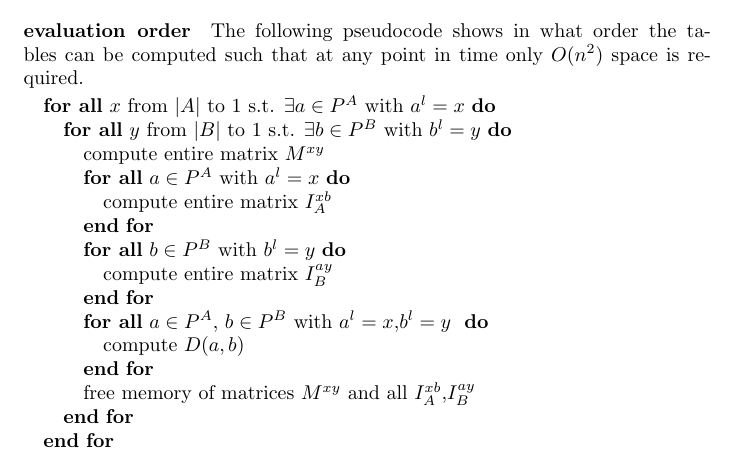
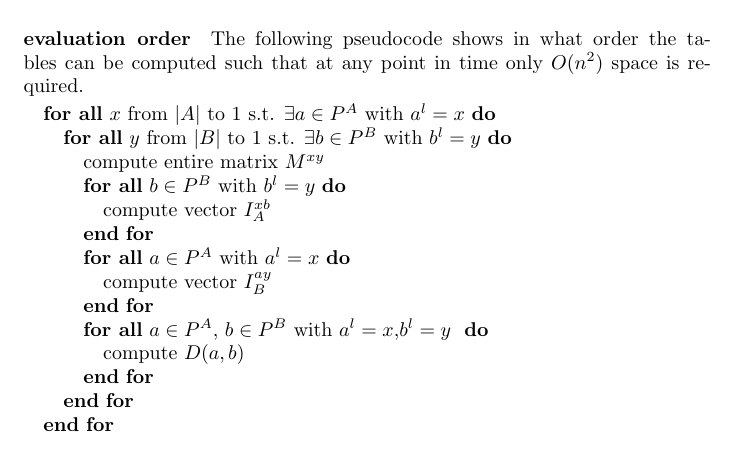
Before and after one commit to s-will/LocARNA, a LaTeX document (Ideas/locarna-ng.tex): part of page 5 of 7, cut so that both start at the same text. Compiled offline with pdfLaTeX; a LaTeX package or settings file that is missing is left out.

Commit message:
Edit locarna ng ideas

```diff
--- a/Ideas/locarna-ng.tex
+++ b/Ideas/locarna-ng.tex
@@ -324,16 +324,16 @@ required.
 \FORALL {$x$ from $|A|$ to $1$ s.t. $\exists a\in P^A $ with $ a^l=x$}
   \FORALL {$y$ from $|B|$ to $1$ s.t. $\exists b\in P^B $ with $ b^l=y$}
     \STATE compute entire matrix $M^{xy}$
+    \FORALL {$b\in P^B$ with $b^l=y$}
+      \STATE compute vector $I_A^{xb}$
+    \ENDFOR
     \FORALL {$a\in P^A$ with $a^l=x$}
-      \STATE compute entire matrix $I_A^{xb}$
-    \ENDFOR
-    \FORALL {$b\in P^B$ with $b^l=y$}
-      \STATE compute entire matrix $I_B^{ay}$
+      \STATE compute vector $I_B^{ay}$
     \ENDFOR
     \FORALL {$a\in P^A$, $b\in P^B$ with $a^l=x$,$b^l=y$ }
       \STATE compute $\DTmat{a}{b}$
     \ENDFOR
-    \STATE free memory of matrices $M^{xy}$ and all $I_A^{xb}$,$I_B^{ay}$
+    %\STATE free memory of matrices $M^{xy}$ and all $I_A^{xb}$,$I_B^{ay}$
   \ENDFOR
 \ENDFOR
 \end{algorithmic}
```
Also changed, not shown: Ideas/locarna-ng.tex (10 more changed lines).
